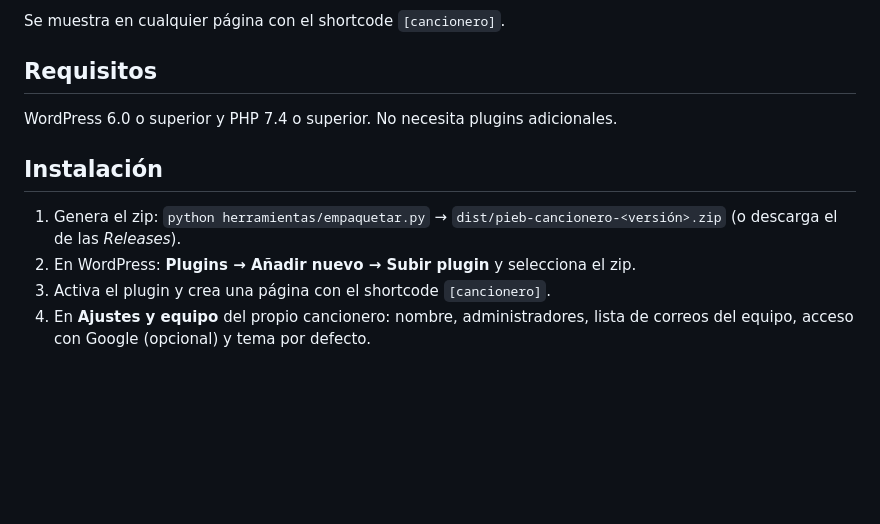
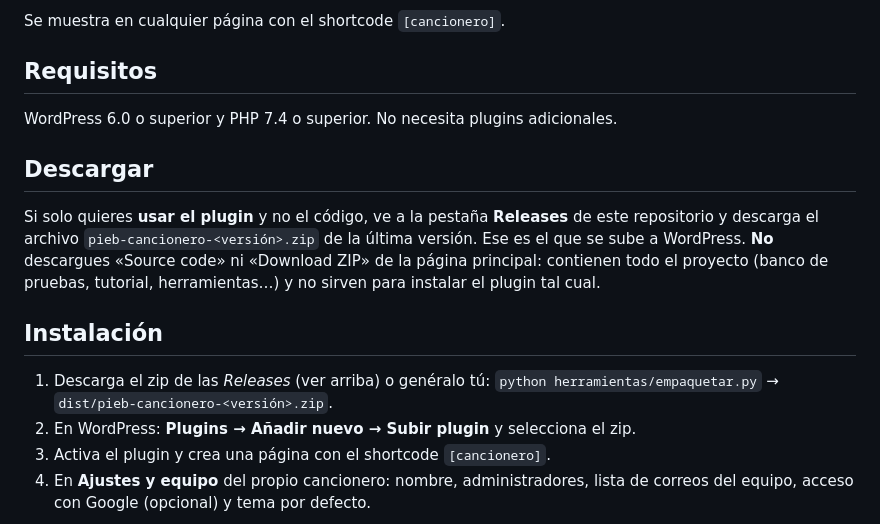
Before and after one commit to gerrodme/CancioneroAlabanza, a Markdown page: README.md, the part around the change. GitHub-like rendering; blank space fills up the shorter version.

Commit message:
README: cómo descargar solo el plugin desde las Releases
Co-Authored-By: Claude Sonnet 5.5 <noreply@anthropic.com>

```diff
--- a/README.md
+++ b/README.md
@@ -33,9 +33,16 @@ Se muestra en cualquier página con el shortcode `[cancionero]`.
 
 WordPress 6.0 o superior y PHP 7.4 o superior. No necesita plugins adicionales.
 
+## Descargar
+
+Si solo quieres **usar el plugin** y no el código, ve a la pestaña **Releases** de este repositorio y descarga el archivo
+`pieb-cancionero-<versión>.zip` de la última versión. Ese es el que se sube a WordPress. **No** descargues «Source code» ni
+«Download ZIP» de la página principal: contienen todo el proyecto (banco de pruebas, tutorial, herramientas…) y no sirven
+para instalar el plugin tal cual.
+
 ## Instalación
 
-1. Genera el zip: `python herramientas/empaquetar.py` → `dist/pieb-cancionero-<versión>.zip` (o descarga el de las *Releases*).
+1. Descarga el zip de las *Releases* (ver arriba) o genéralo tú: `python herramientas/empaquetar.py` → `dist/pieb-cancionero-<versión>.zip`.
 2. En WordPress: **Plugins → Añadir nuevo → Subir plugin** y selecciona el zip.
 3. Activa el plugin y crea una página con el shortcode `[cancionero]`.
 4. En **Ajustes y equipo** del propio cancionero: nombre, administradores, lista de correos del equipo, acceso con Google
```
